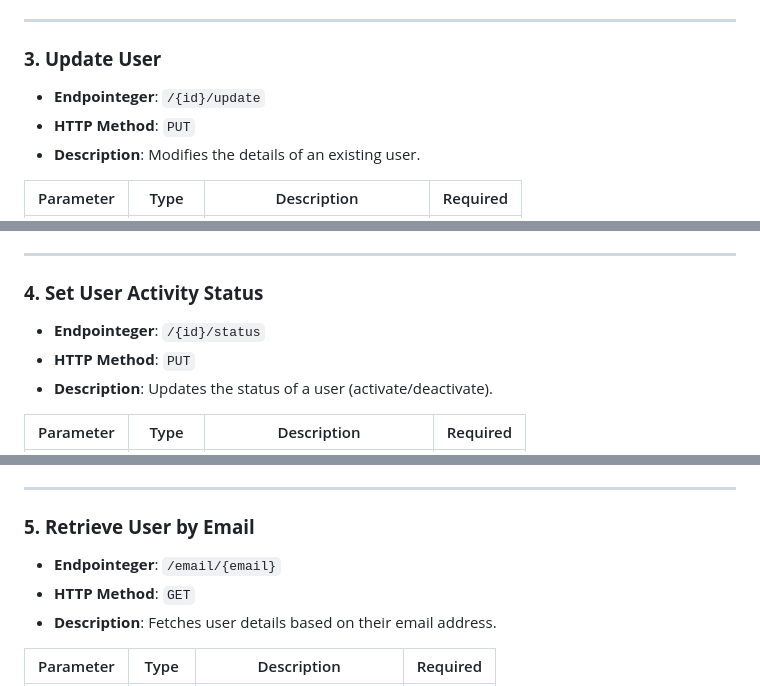
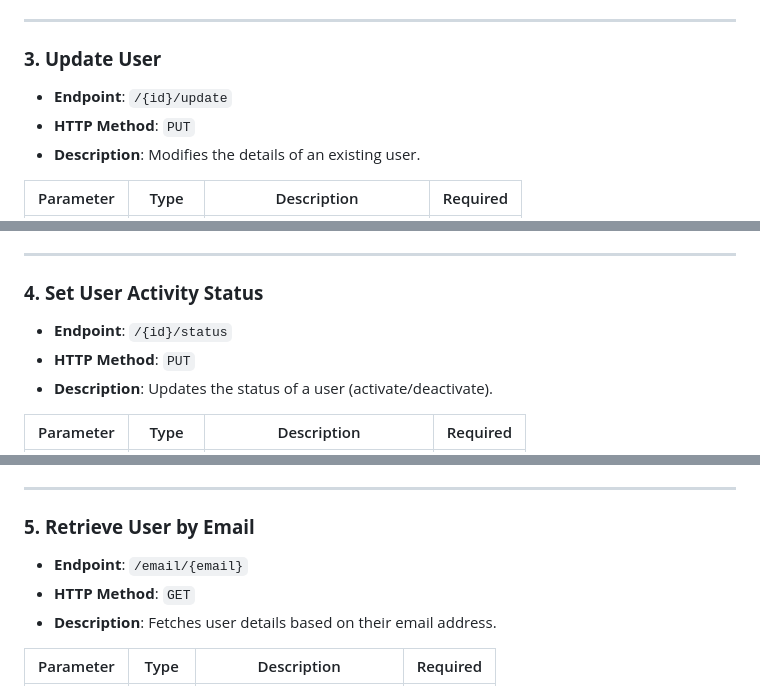
Before and after one commit to goodylili/AuthSystem, a Markdown page: docs/users.md, 3 parts joined by grey strips. Drawn GitHub-style.

```diff
--- a/docs/users.md
+++ b/docs/users.md
@@ -82,7 +82,7 @@ The Users API allows for the creation, retrieval, updating, and management of us
 
 ### <a name="update-user"></a>**3. Update User**
 
-- **Endpointeger**: `/{id}/update`
+- **Endpoint**: `/{id}/update`
 - **HTTP Method**: `PUT`
 - **Description**: Modifies the details of an existing user.
 
@@ -112,7 +112,7 @@ The Users API allows for the creation, retrieval, updating, and management of us
 
 ### <a name="set-user-activity-status"></a>**4. Set User Activity Status**
 
-- **Endpointeger**: `/{id}/status`
+- **Endpoint**: `/{id}/status`
 - **HTTP Method**: `PUT`
 - **Description**: Updates the status of a user (activate/deactivate).
 
@@ -139,7 +139,7 @@ The Users API allows for the creation, retrieval, updating, and management of us
 
 ### <a name="retrieve-user-by-email"></a>**5. Retrieve User by Email**
 
-- **Endpointeger**: `/email/{email}`
+- **Endpoint**: `/email/{email}`
 - **HTTP Method**: `GET`
 - **Description**: Fetches user details based on their email address.
 
```
Also changed, not shown: other parts of docs/users.md (+9 -9 lines).
